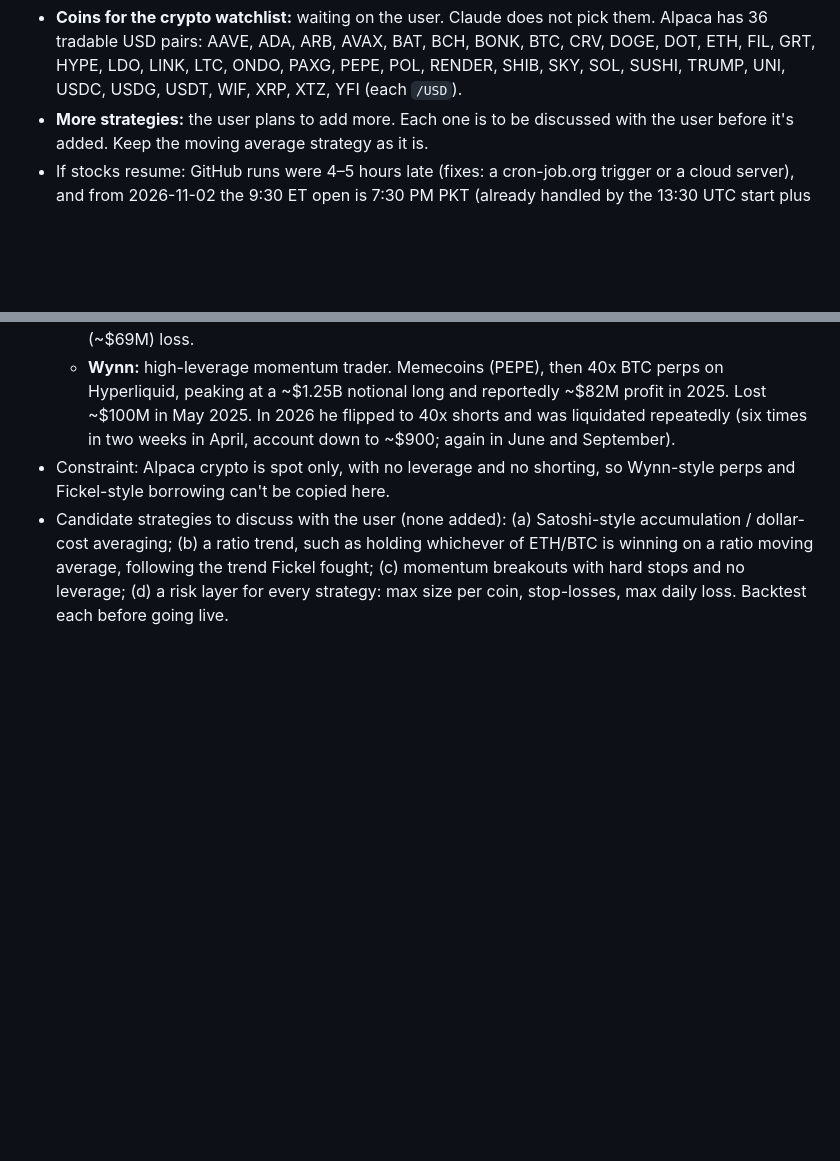
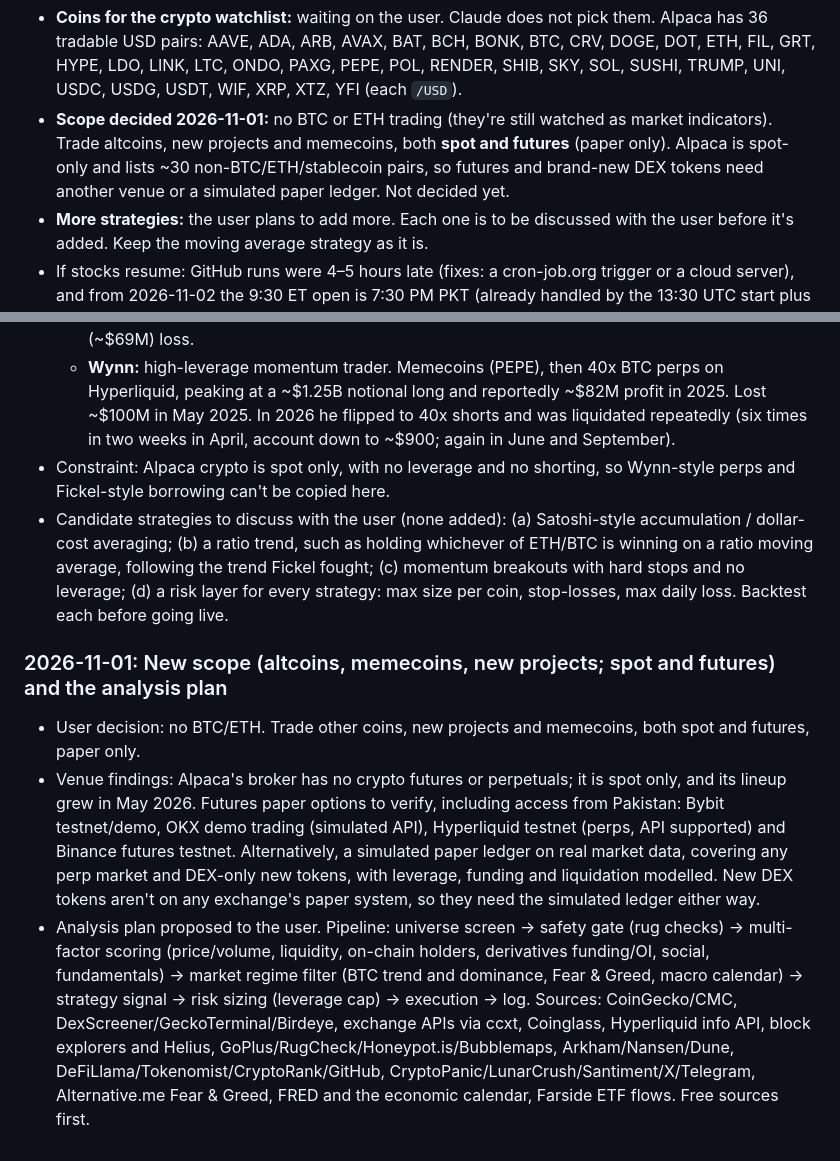
Before and after one commit to stormac02-max/spikeai-trading-bot, a Markdown page: PROJECT_LOG.md, 2 parts joined by grey strips. GitHub-like rendering; blank space fills up the shorter version.

Commit message:
Log: new scope (alts/memes, spot + futures) and analysis plan
Co-Authored-By: Claude Opus 5.5 <noreply@anthropic.com>

```diff
--- a/PROJECT_LOG.md
+++ b/PROJECT_LOG.md
@@ -59,6 +59,10 @@ use the Alpaca tools. The bots don't use the MCP server, so they're unaffected.
   USD pairs: AAVE, ADA, ARB, AVAX, BAT, BCH, BONK, BTC, CRV, DOGE, DOT, ETH, FIL, GRT, HYPE, LDO, LINK, LTC,
   ONDO, PAXG, PEPE, POL, RENDER, SHIB, SKY, SOL, SUSHI, TRUMP, UNI, USDC, USDG, USDT, WIF, XRP, XTZ, YFI (each
   `/USD`).
+- **Scope decided 2026-11-01:** no BTC or ETH trading (they're still watched as market indicators). Trade
+  altcoins, new projects and memecoins, both **spot and futures** (paper only). Alpaca is spot-only and lists
+  ~30 non-BTC/ETH/stablecoin pairs, so futures and brand-new DEX tokens need another venue or a simulated
+  paper ledger. Not decided yet.
 - **More strategies:** the user plans to add more. Each one is to be discussed with the user before it's added.
   Keep the moving average strategy as it is.
 - If stocks resume: GitHub runs were 4–5 hours late (fixes: a cron-job.org trigger or a cloud server), and
@@ -212,3 +216,19 @@ use the Alpaca tools. The bots don't use the MCP server, so they're unaffected.
   averaging; (b) a ratio trend, such as holding whichever of ETH/BTC is winning on a ratio moving average,
   following the trend Fickel fought; (c) momentum breakouts with hard stops and no leverage; (d) a risk layer
   for every strategy: max size per coin, stop-losses, max daily loss. Backtest each before going live.
+
+### 2026-11-01: New scope (altcoins, memecoins, new projects; spot and futures) and the analysis plan
+- User decision: no BTC/ETH. Trade other coins, new projects and memecoins, both spot and futures, paper only.
+- Venue findings: Alpaca's broker has no crypto futures or perpetuals; it is spot only, and its lineup grew in May
+  2026. Futures paper options to verify, including access from Pakistan: Bybit testnet/demo, OKX demo trading
+  (simulated API), Hyperliquid testnet (perps, API supported) and Binance futures testnet. Alternatively, a
+  simulated paper ledger on real market data, covering any perp market and DEX-only new tokens, with leverage,
+  funding and liquidation modelled. New DEX tokens aren't on any exchange's paper system, so they need the
+  simulated ledger either way.
+- Analysis plan proposed to the user. Pipeline: universe screen → safety gate (rug checks) → multi-factor
+  scoring (price/volume, liquidity, on-chain holders, derivatives funding/OI, social, fundamentals) → market
+  regime filter (BTC trend and dominance, Fear & Greed, macro calendar) → strategy signal → risk sizing
+  (leverage cap) → execution → log. Sources: CoinGecko/CMC, DexScreener/GeckoTerminal/Birdeye, exchange APIs
+  via ccxt, Coinglass, Hyperliquid info API, block explorers and Helius, GoPlus/RugCheck/Honeypot.is/Bubblemaps,
+  Arkham/Nansen/Dune, DeFiLlama/Tokenomist/CryptoRank/GitHub, CryptoPanic/LunarCrush/Santiment/X/Telegram,
+  Alternative.me Fear & Greed, FRED and the economic calendar, Farside ETF flows. Free sources first.
```
